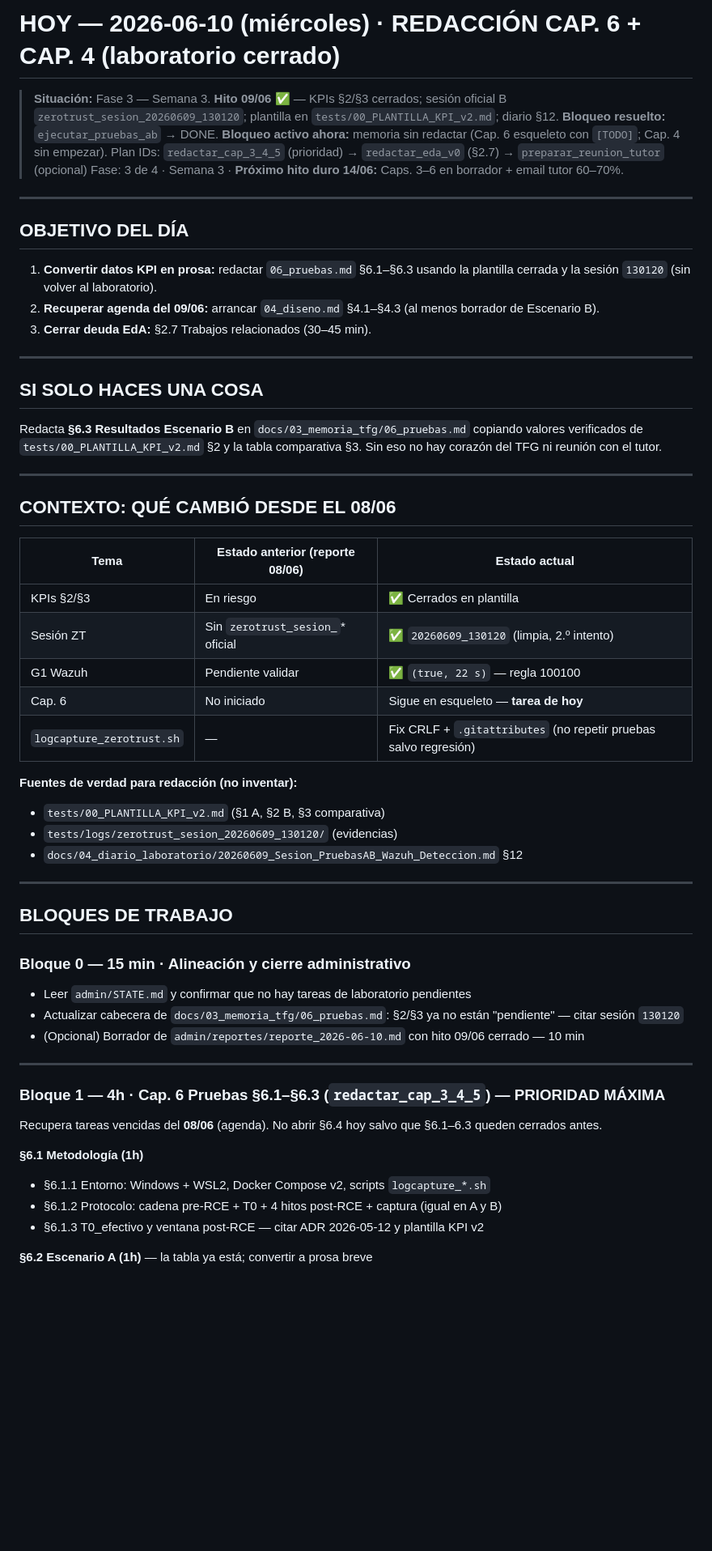
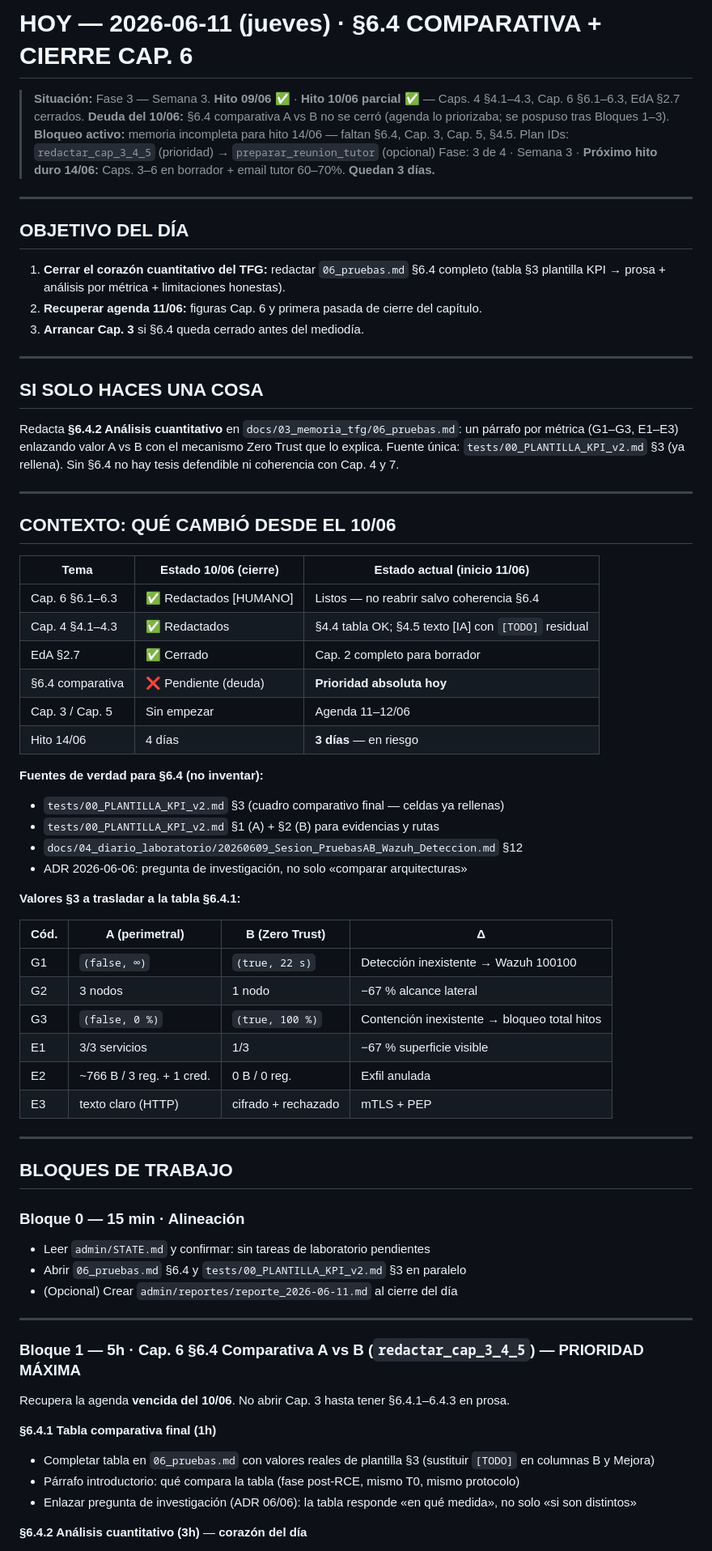
Before and after one commit to Coryy82/TFG-ZeroTrust, a Markdown page: admin/HOY.md, the part around one of its changes. Shown at 81% size. Drawn GitHub-style; blank space fills up the shorter version.

```diff
--- a/admin/HOY.md
+++ b/admin/HOY.md
@@ -1,65 +1,77 @@
-# HOY — 2026-06-10 (miércoles) · REDACCIÓN CAP. 6 + CAP. 4 (laboratorio cerrado)
+# HOY — 2026-06-11 (jueves) · §6.4 COMPARATIVA + CIERRE CAP. 6
 
-> **Situación:** Fase 3 — Semana 3. **Hito 09/06 ✅** — KPIs §2/§3 cerrados; sesión oficial B `zerotrust_sesion_20260609_130120`; plantilla en `tests/00_PLANTILLA_KPI_v2.md`; diario §12.
-> **Bloqueo resuelto:** `ejecutar_pruebas_ab` → DONE. **Bloqueo activo ahora:** memoria sin redactar (Cap. 6 esqueleto con `[TODO]`; Cap. 4 sin empezar).
-> Plan IDs: `redactar_cap_3_4_5` (prioridad) → `redactar_eda_v0` (§2.7) → `preparar_reunion_tutor` (opcional)
-> Fase: 3 de 4 · Semana 3 · **Próximo hito duro 14/06:** Caps. 3–6 en borrador + email tutor 60–70%.
+> **Situación:** Fase 3 — Semana 3. **Hito 09/06 ✅** · **Hito 10/06 parcial ✅** — Caps. 4 §4.1–4.3, Cap. 6 §6.1–6.3, EdA §2.7 cerrados.
+> **Deuda del 10/06:** §6.4 comparativa A vs B no se cerró (agenda lo priorizaba; se pospuso tras Bloques 1–3).
+> **Bloqueo activo:** memoria incompleta para hito 14/06 — faltan §6.4, Cap. 3, Cap. 5, §4.5.
+> Plan IDs: `redactar_cap_3_4_5` (prioridad) → `preparar_reunion_tutor` (opcional)
+> Fase: 3 de 4 · Semana 3 · **Próximo hito duro 14/06:** Caps. 3–6 en borrador + email tutor 60–70%. **Quedan 3 días.**
 
 ---
 
 ## OBJETIVO DEL DÍA
 
-1. **Convertir datos KPI en prosa:** redactar `06_pruebas.md` §6.1–§6.3 usando la plantilla cerrada y la sesión `130120` (sin volver al laboratorio).
-2. **Recuperar agenda del 09/06:** arrancar `04_diseno.md` §4.1–§4.3 (al menos borrador de Escenario B).
-3. **Cerrar deuda EdA:** §2.7 Trabajos relacionados (30–45 min).
+1. **Cerrar el corazón cuantitativo del TFG:** redactar `06_pruebas.md` §6.4 completo (tabla §3 plantilla KPI → prosa + análisis por métrica + limitaciones honestas).
+2. **Recuperar agenda 11/06:** figuras Cap. 6 y primera pasada de cierre del capítulo.
+3. **Arrancar Cap. 3** si §6.4 queda cerrado antes del mediodía.
 
 ---
 
 ## SI SOLO HACES UNA COSA
 
-Redacta **§6.3 Resultados Escenario B** en `docs/03_memoria_tfg/06_pruebas.md` copiando valores verificados de `tests/00_PLANTILLA_KPI_v2.md` §2 y la tabla comparativa §3. Sin eso no hay corazón del TFG ni reunión con el tutor.
+Redacta **§6.4.2 Análisis cuantitativo** en `docs/03_memoria_tfg/06_pruebas.md`: un párrafo por métrica (G1–G3, E1–E3) enlazando valor A vs B con el mecanismo Zero Trust que lo explica. Fuente única: `tests/00_PLANTILLA_KPI_v2.md` §3 (ya rellena). Sin §6.4 no hay tesis defendible ni coherencia con Cap. 4 y 7.
 
 ---
 
-## CONTEXTO: QUÉ CAMBIÓ DESDE EL 08/06
+## CONTEXTO: QUÉ CAMBIÓ DESDE EL 10/06
 
+| Tema | Estado 10/06 (cierre) | Estado actual (inicio 11/06) |
+|------|------------------------|------------------------------|
+| Cap. 6 §6.1–6.3 | ✅ Redactados [HUMANO] | Listos — no reabrir salvo coherencia §6.4 |
+| Cap. 4 §4.1–4.3 | ✅ Redactados | §4.4 tabla OK; §4.5 texto [IA] con `[TODO]` residual |
+| EdA §2.7 | ✅ Cerrado | Cap. 2 completo para borrador |
+| §6.4 comparativa | ❌ Pendiente (deuda) | **Prioridad absoluta hoy** |
+| Cap. 3 / Cap. 5 | Sin empezar | Agenda 11–12/06 |
+| Hito 14/06 | 4 días | **3 días** — en riesgo |
 
-| Tema                      | Estado anterior (reporte 08/06)  | Estado actual                                                    |
-| ------------------------- | -------------------------------- | ---------------------------------------------------------------- |
-| KPIs §2/§3                | En riesgo                        | ✅ Cerrados en plantilla                                          |
-| Sesión ZT                 | Sin `zerotrust_sesion_`* oficial | ✅ `20260609_130120` (limpia, 2.º intento)                        |
-| G1 Wazuh                  | Pendiente validar                | ✅ `(true, 22 s)` — regla 100100                                  |
-| Cap. 6                    | No iniciado                      | Sigue en esqueleto — **tarea de hoy**                            |
-| `logcapture_zerotrust.sh` | —                                | Fix CRLF + `.gitattributes` (no repetir pruebas salvo regresión) |
+**Fuentes de verdad para §6.4 (no inventar):**
 
+- `tests/00_PLANTILLA_KPI_v2.md` §3 (cuadro comparativo final — celdas ya rellenas)
+- `tests/00_PLANTILLA_KPI_v2.md` §1 (A) + §2 (B) para evidencias y rutas
+- `docs/04_diario_laboratorio/20260609_Sesion_PruebasAB_Wazuh_Deteccion.md` §12
+- ADR 2026-06-06: pregunta de investigación, no solo «comparar arquitecturas»
 
-**Fuentes de verdad para redacción (no inventar):**
+**Valores §3 a trasladar a la tabla §6.4.1:**
 
-- `tests/00_PLANTILLA_KPI_v2.md` (§1 A, §2 B, §3 comparativa)
-- `tests/logs/zerotrust_sesion_20260609_130120/` (evidencias)
-- `docs/04_diario_laboratorio/20260609_Sesion_PruebasAB_Wazuh_Deteccion.md` §12
+| Cód. | A (perimetral) | B (Zero Trust) | Δ |
+|------|----------------|----------------|---|
+| G1 | `(false, ∞)` | `(true, 22 s)` | Detección inexistente → Wazuh 100100 |
+| G2 | 3 nodos | 1 nodo | −67 % alcance lateral |
+| G3 | `(false, 0 %)` | `(true, 100 %)` | Contención inexistente → bloqueo total hitos |
+| E1 | 3/3 servicios | 1/3 | −67 % superficie visible |
+| E2 | ~766 B / 3 reg. + 1 cred. | 0 B / 0 reg. | Exfil anulada |
+| E3 | texto claro (HTTP) | cifrado + rechazado | mTLS + PEP |
 
 ---
 
 ## BLOQUES DE TRABAJO
 
-### Bloque 0 — 15 min · Alineación y cierre administrativo
+### Bloque 0 — 15 min · Alineación
 
-- Leer `admin/STATE.md` y confirmar que no hay tareas de laboratorio pendientes
-- Actualizar cabecera de `docs/03_memoria_tfg/06_pruebas.md`: §2/§3 ya no están "pendiente" — citar sesión `130120`
-- (Opcional) Borrador de `admin/reportes/reporte_2026-06-10.md` con hito 09/06 cerrado — 10 min
+- Leer `admin/STATE.md` y confirmar: sin tareas de laboratorio pendientes
+- Abrir `06_pruebas.md` §6.4 y `tests/00_PLANTILLA_KPI_v2.md` §3 en paralelo
+- (Opcional) Crear `admin/reportes/reporte_2026-06-11.md` al cierre del día
 
 ---
 
-### Bloque 1 — 4h · Cap. 6 Pruebas §6.1–§6.3 (`redactar_cap_3_4_5`) — PRIORIDAD MÁXIMA
+### Bloque 1 — 5h · Cap. 6 §6.4 Comparativa A vs B (`redactar_cap_3_4_5`) — PRIORIDAD MÁXIMA
 
-Recupera tareas vencidas del **08/06** (agenda). No abrir §6.4 hoy salvo que §6.1–6.3 queden cerrados antes.
+Recupera la agenda **vencida del 10/06**. No abrir Cap. 3 hasta tener §6.4.1–6.4.3 en prosa.
 
-**§6.1 Metodología (1h)**
+**§6.4.1 Tabla comparativa final (1h)**
 
-- §6.1.1 Entorno: Windows + WSL2, Docker Compose v2, scripts `logcapture_*.sh`
-- §6.1.2 Protocolo: cadena pre-RCE + T0 + 4 hitos post-RCE + captura (igual en A y B)
-- §6.1.3 T0_efectivo y ventana post-RCE — citar ADR 2026-05-12 y plantilla KPI v2
+- Completar tabla en `06_pruebas.md` con valores reales de plantilla §3 (sustituir `[TODO]` en columnas B y Mejora)
+- Párrafo introductorio: qué compara la tabla (fase post-RCE, mismo T0, mismo protocolo)
+- Enlazar pregunta de investigación (ADR 06/06): la tabla responde «en qué medida», no solo «si son distintos»
 
-**§6.2 Escenario A (1h)** — la tabla ya está; convertir a prosa breve
+**§6.4.2 Análisis cuantitativo (3h)** — **corazón del día**
 
```
Also changed, not shown: other parts of admin/HOY.md (+41 -42 lines), .cursor/plans/tfg_zerotrust_sprint_final_40490aa8.plan.md (+5 -5 lines).
